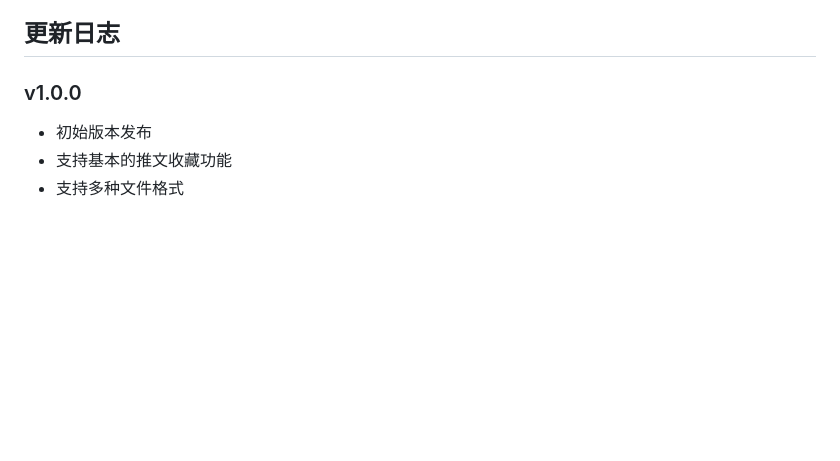
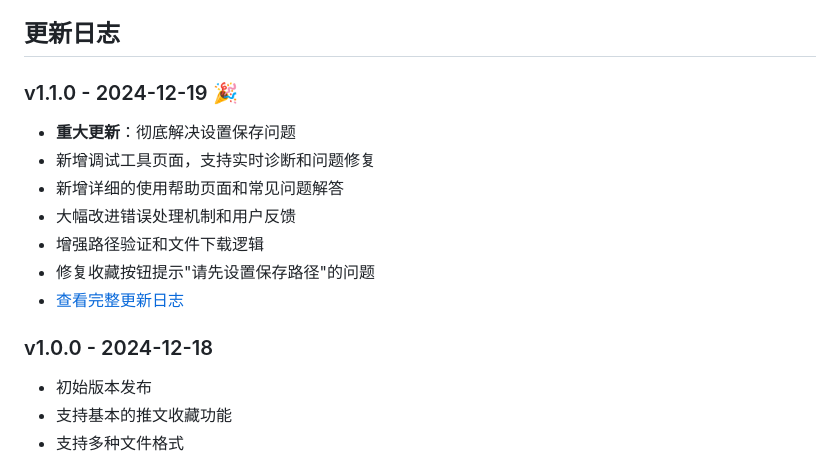
Before and after one commit to aixiaojiao/gglknow, a Markdown page: README.md, the part around the change. GitHub-like rendering; blank space fills up the shorter version.

Commit message:
docs: Update README and add release notes for v1.1.0

```diff
--- a/README.md
+++ b/README.md
@@ -160,7 +160,16 @@
 
 ## 更新日志
 
-### v1.0.0
+### v1.1.0 - 2024-12-19 🎉
+- **重大更新**：彻底解决设置保存问题
+- 新增调试工具页面，支持实时诊断和问题修复
+- 新增详细的使用帮助页面和常见问题解答
+- 大幅改进错误处理机制和用户反馈
+- 增强路径验证和文件下载逻辑
+- 修复收藏按钮提示"请先设置保存路径"的问题
+- [查看完整更新日志](CHANGELOG.md)
+
+### v1.0.0 - 2024-12-18
 - 初始版本发布
 - 支持基本的推文收藏功能
 - 支持多种文件格式
```
Also changed, not shown: RELEASE_NOTES_v1.1.0.md (added, +203 -0 lines).
